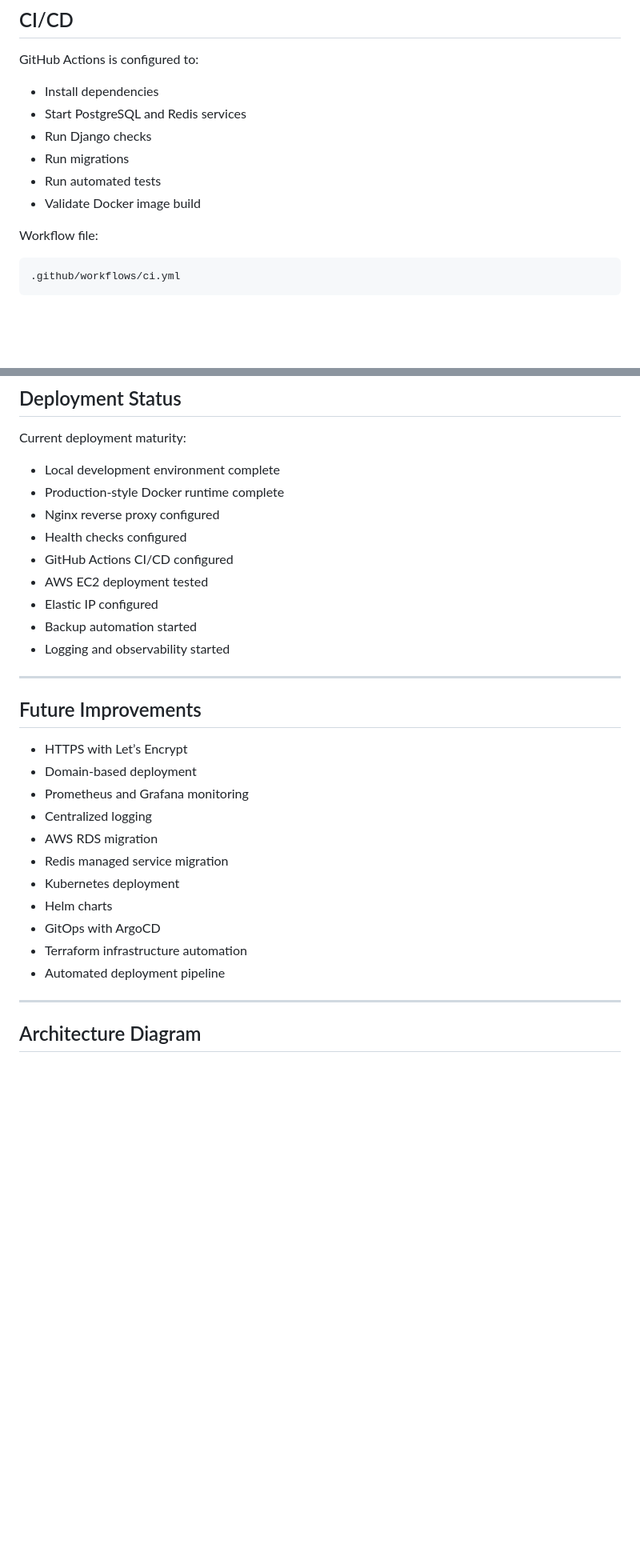
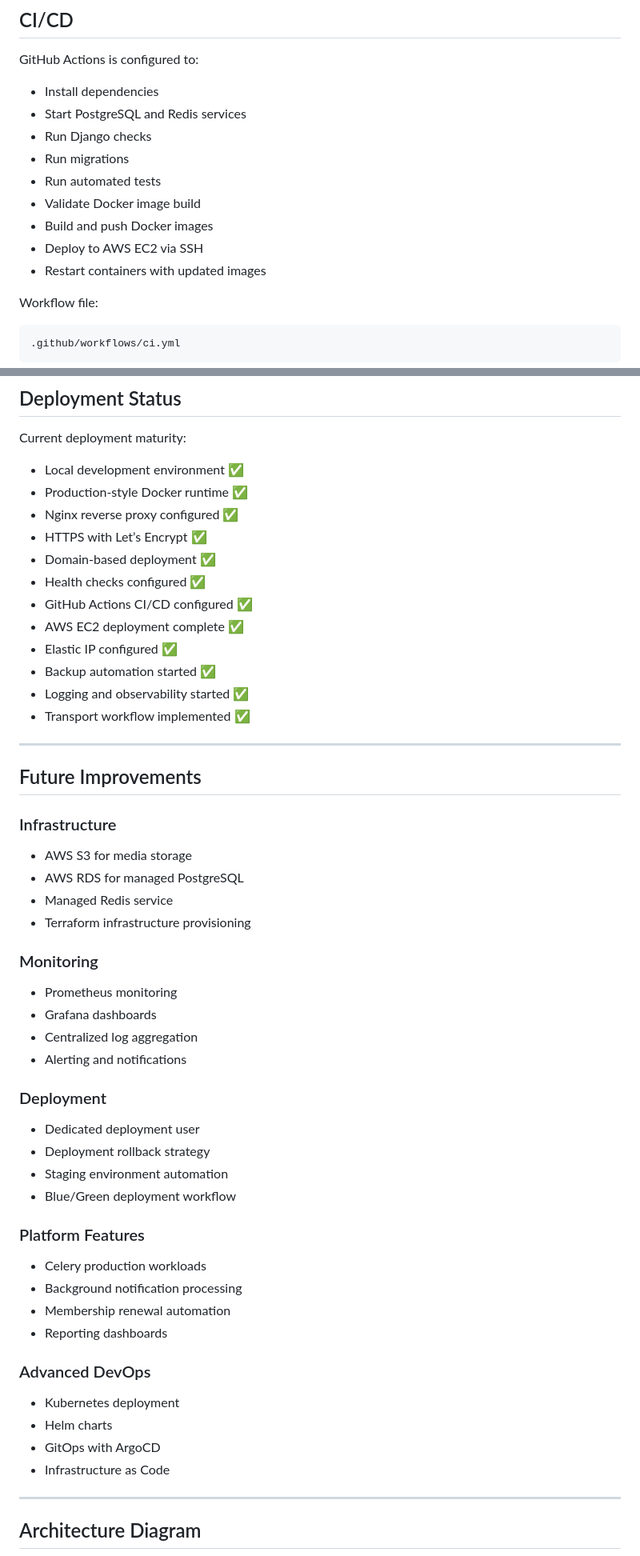
Before and after one commit to Wilm12/Sundowns_app, a Markdown page: README.md, 2 parts joined by grey strips. Shown at 80% size. Drawn GitHub-style; blank space fills up the shorter version.

Commit message:
Test automated deployment

```diff
--- a/README.md
+++ b/README.md
@@ -202,12 +223,15 @@ This verifies that Django can respond and connect to the database.
 
 GitHub Actions is configured to:
 
-* Install dependencies
-* Start PostgreSQL and Redis services
-* Run Django checks
-* Run migrations
-* Run automated tests
-* Validate Docker image build
+- Install dependencies
+- Start PostgreSQL and Redis services
+- Run Django checks
+- Run migrations
+- Run automated tests
+- Validate Docker image build
+- Build and push Docker images
+- Deploy to AWS EC2 via SSH
+- Restart containers with updated images
 
 Workflow file:
 
@@ -282,31 +306,57 @@ docker compose exec web python manage.py test --settings=sundowns_app.settings.t
 
 Current deployment maturity:
 
-* Local development environment complete
-* Production-style Docker runtime complete
-* Nginx reverse proxy configured
-* Health checks configured
-* GitHub Actions CI/CD configured
-* AWS EC2 deployment tested
-* Elastic IP configured
-* Backup automation started
-* Logging and observability started
+- Local development environment ✅
+- Production-style Docker runtime ✅
+- Nginx reverse proxy configured ✅
+- HTTPS with Let’s Encrypt ✅
+- Domain-based deployment ✅
+- Health checks configured ✅
+- GitHub Actions CI/CD configured ✅
+- AWS EC2 deployment complete ✅
+- Elastic IP configured ✅
+- Backup automation started ✅
+- Logging and observability started ✅
+- Transport workflow implemented ✅
 
 ---
 
 ## Future Improvements
 
-* HTTPS with Let’s Encrypt
-* Domain-based deployment
-* Prometheus and Grafana monitoring
-* Centralized logging
-* AWS RDS migration
-* Redis managed service migration
-* Kubernetes deployment
-* Helm charts
-* GitOps with ArgoCD
-* Terraform infrastructure automation
-* Automated deployment pipeline
+### Infrastructure
+
+- AWS S3 for media storage
+- AWS RDS for managed PostgreSQL
+- Managed Redis service
+- Terraform infrastructure provisioning
+
+### Monitoring
+
+- Prometheus monitoring
+- Grafana dashboards
+- Centralized log aggregation
+- Alerting and notifications
+
+### Deployment
+
+- Dedicated deployment user
+- Deployment rollback strategy
+- Staging environment automation
+- Blue/Green deployment workflow
+
+### Platform Features
+
+- Celery production workloads
+- Background notification processing
+- Membership renewal automation
+- Reporting dashboards
+
+### Advanced DevOps
+
+- Kubernetes deployment
+- Helm charts
+- GitOps with ArgoCD
+- Infrastructure as Code
 
 ---
 
```
Also changed, not shown: other parts of README.md (+69 -14 lines).
